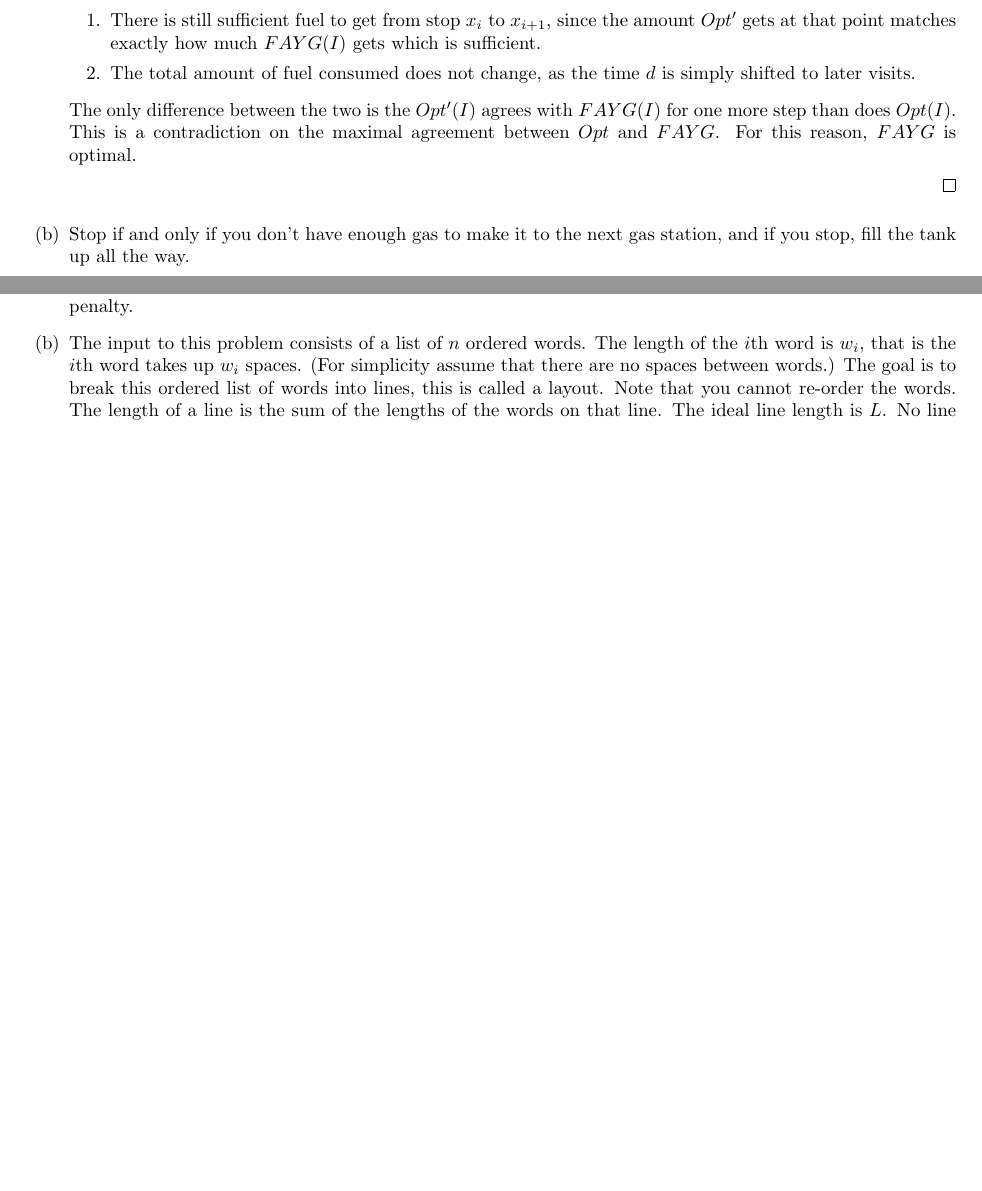
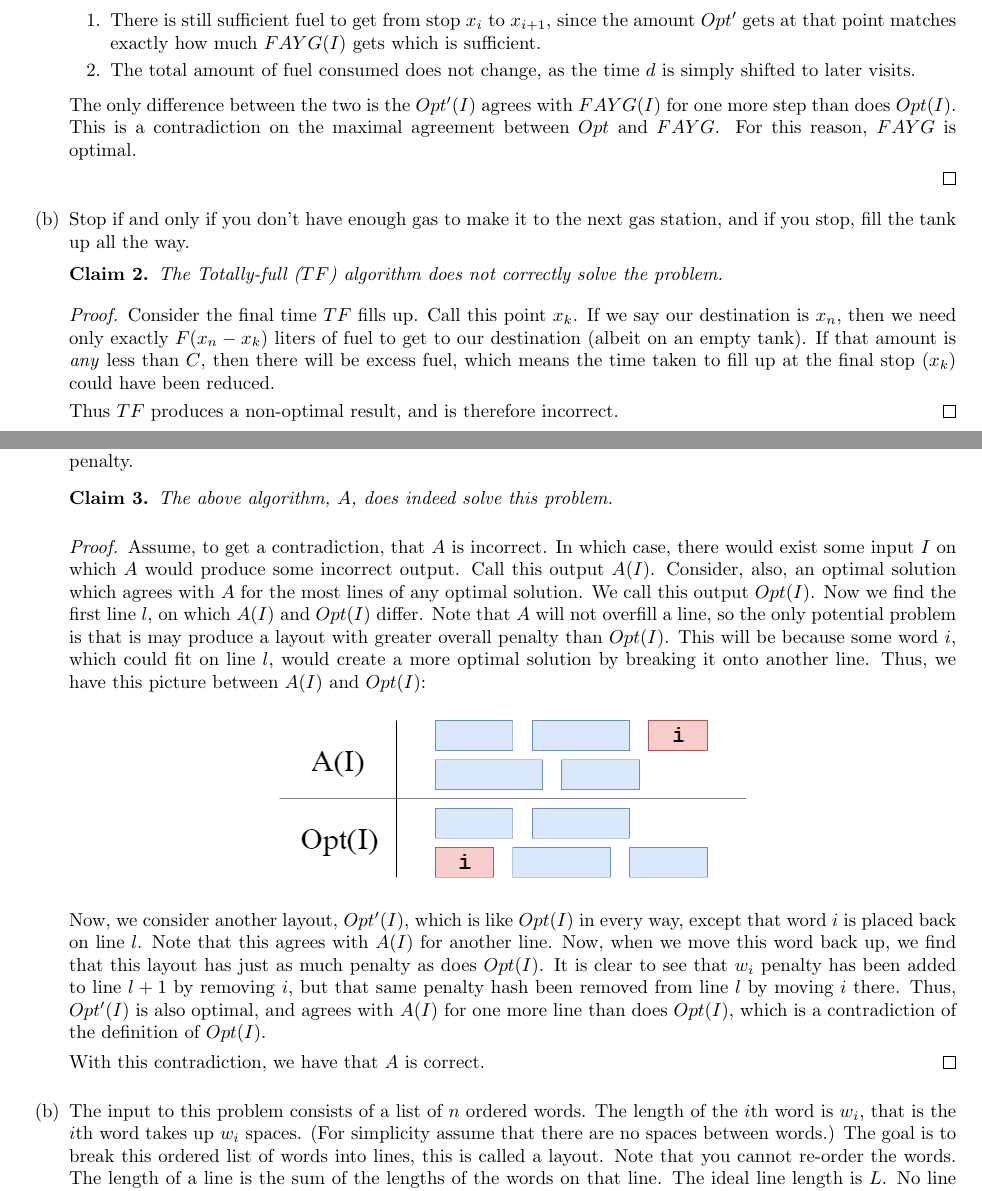
Before and after one commit to iggy14750/algos1510, a LaTeX problem sheet (assignment3/a3.tex): two parts of pages 1 and 2 of 2, joined at a grey line, cut so that both start at the same text, the shorter picture padded with empty space. Compiled offline with pdfLaTeX.

Commit message:
all written up except 6b

```diff
--- a/assignment3/a3.tex
+++ b/assignment3/a3.tex
@@ -11,10 +11,9 @@
 \usepackage[usenames,dvipsnames,svgnames]{xcolor}
 \usepackage[margin=0.8in]{geometry}
 \newtheorem{thm}{Claim}
-\providecommand{\soln}{\textbf{Solution: }}
 \providecommand{\image}[1]{
     \begin{center}
-        \includegraphics{#1}
+        \includegraphics[width=0.5\textwidth]{#1}
     \end{center}
 }
 \providecommand{\prob}[1]{\section*{Problem #1}}
@@ -62,6 +61,19 @@
 
 
         \item Stop if and only if you don't have enough gas to make it to the next gas station, and if you stop, fill the tank up all the way.
+
+        \begin{thm}
+        	The Totally-full ($TF$) algorithm does not correctly solve the problem.
+        \end{thm}
+
+        \begin{proof}
+        	Consider the final time $TF$ fills up.
+        	Call this point $x_k$.
+        	If we say our destination is $x_n$, then we need only exactly $F(x_n - x_k)$ liters of fuel to get to our destination (albeit on an empty tank).
+        	If that amount is \emph{any} less than $C$, then there will be excess fuel, which means the time taken to fill up at the final stop ($x_k$) could have been reduced.
+
+        	Thus $TF$ produces a non-optimal result, and is therefore incorrect.
+		\end{proof}
     \end{enumerate}
 
 
@@ -87,6 +99,30 @@ For i = 1 to n
         The total penalty is the sum of the line penalties.
         The problem is to find a layout that minimizes the total penalty.
 
+        \begin{thm}
+        	The above algorithm, $A$, does indeed solve this problem.
+        \end{thm}
+        \begin{proof}
+        	Assume, to get a contradiction, that $A$ is incorrect.
+        	In which case, there would exist some input $I$ on which $A$ would produce some incorrect output.
+        	Call this output $A(I)$.
+        	Consider, also, an optimal solution which agrees with $A$ for the most lines of any optimal solution.
+        	We call this output $Opt(I)$.
+        	Now we find the first line $l$, on which $A(I)$ and $Opt(I)$ differ.
+        	Note that $A$ will not overfill a line, so the only potential problem is that is may produce a layout with greater overall penalty than $Opt(I)$.
+        	This will be because some word $i$, which could fit on line $l$, would create a more optimal solution by breaking it onto another line.
+        	Thus, we have this picture between $A(I)$ and $Opt(I)$:
+
+        	\image{p6a}
+
+        	Now, we consider another layout, $Opt'(I)$, which is like $Opt(I)$ in every way, except that word $i$ is placed back on line $l$. Note that this agrees with $A(I)$ for another line.
+        	Now, when we move this word back up, we find that this layout has just as much penalty as does $Opt(I)$.
+        	It is clear to see that $w_i$ penalty has been added to line $l+1$ by removing $i$, but that same penalty hash been removed from line $l$ by moving $i$ there.
+        	Thus, $Opt'(I)$ is also optimal, and agrees with $A(I)$ for one more line than does $Opt(I)$, which is a contradiction of the definition of $Opt(I)$.
+
+        	With this contradiction, we have that $A$ is correct.
+        \end{proof}
+
 
         \item The input to this problem consists of a list of $n$ ordered words.
         The length of the $i$th word is $w_i$, that is the $i$th word takes up $w_i$ spaces.
```
Also changed, not shown: assignment3/p4_notes.md (+24 -0 lines), assignment3/p6a.png (added).
